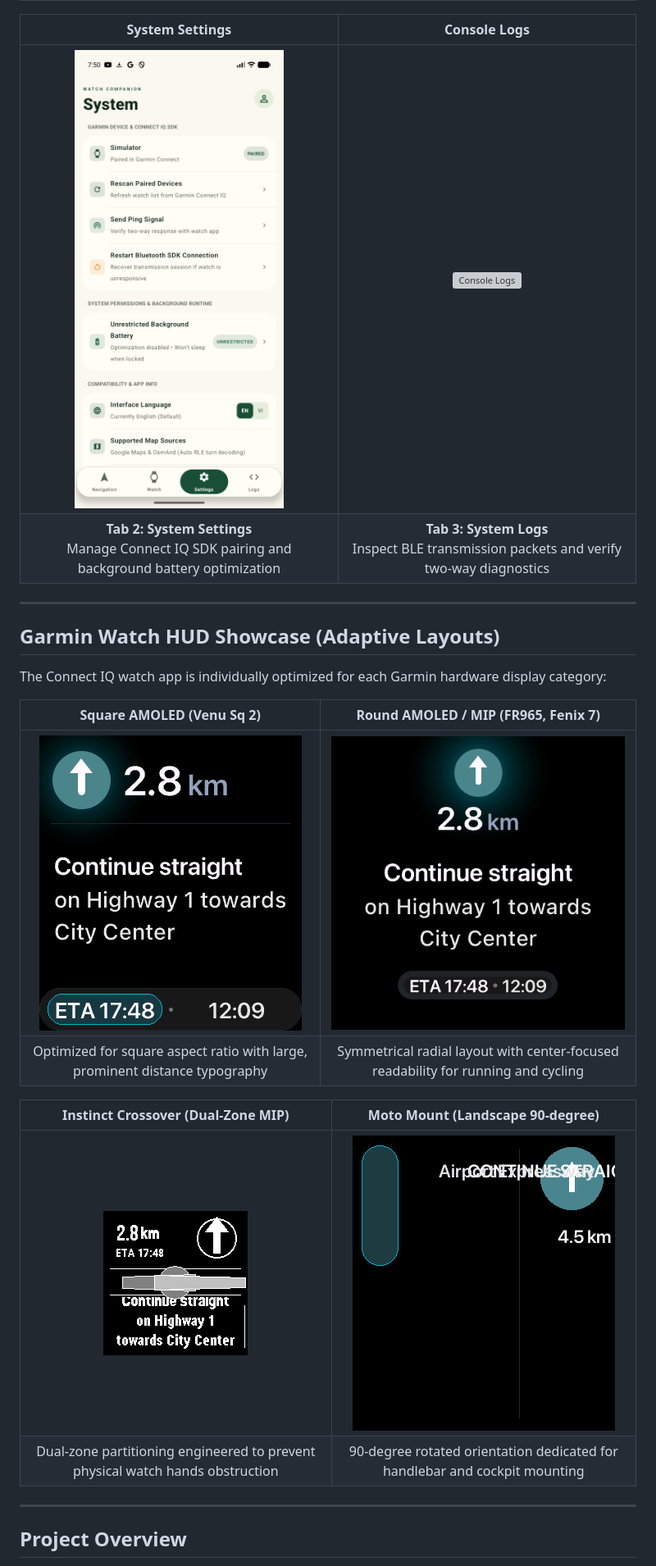
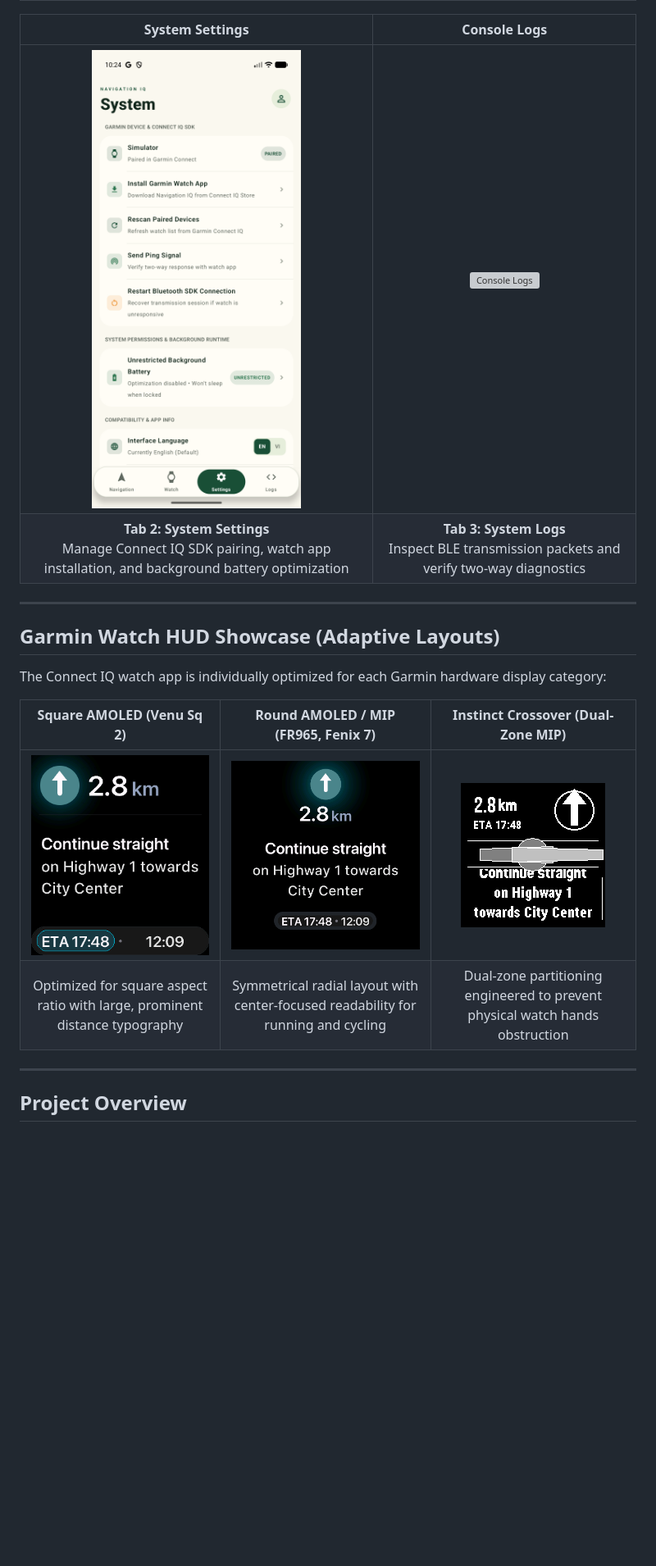
Before and after one commit to dangphuc2470/NavigationIQ, a Markdown page: README.md, the part around the change printed below. Shown: that part at 82% size. Drawn GitHub-style; pictures changed too: screenshots/07_android_tab_settings.png; blank space fills up the shorter version; grey boxes are pictures that could not be loaded.

Commit message:
docs: remove Moto Mount from README and update Android dashboard showcase

```diff
--- a/README.md
+++ b/README.md
@@ -18,7 +18,7 @@ The Android Companion application is built with modern **Jetpack Compose**, deli
 | System Settings | Console Logs |
 | :---: | :---: |
 | ![System Settings](screenshots/07_android_tab_settings.png) | ![Console Logs](screenshots/08_android_tab_logs.png) |
-| **Tab 2: System Settings**<br>Manage Connect IQ SDK pairing and background battery optimization | **Tab 3: System Logs**<br>Inspect BLE transmission packets and verify two-way diagnostics |
+| **Tab 2: System Settings**<br>Manage Connect IQ SDK pairing, watch app installation, and background battery optimization | **Tab 3: System Logs**<br>Inspect BLE transmission packets and verify two-way diagnostics |
 
 ---
 
@@ -26,15 +26,10 @@ The Android Companion application is built with modern **Jetpack Compose**, deli
 
 The Connect IQ watch app is individually optimized for each Garmin hardware display category:
 
-| Square AMOLED (Venu Sq 2) | Round AMOLED / MIP (FR965, Fenix 7) |
-| :---: | :---: |
-| ![Venu Sq 2 Square HUD](screenshots/01_venu_sq2_square_hud.png) | ![Forerunner 965 Round HUD](screenshots/02_fr965_fenix7_round_hud.png) |
-| Optimized for square aspect ratio with large, prominent distance typography | Symmetrical radial layout with center-focused readability for running and cycling |
-
-| Instinct Crossover (Dual-Zone MIP) | Moto Mount (Landscape 90-degree) |
-| :---: | :---: |
-| ![Instinct Crossover Dual-Zone](screenshots/03_instinct_crossover_dualzone_hud.png) | ![Venu Sq 2 Moto Mount](screenshots/04_venu_sq2_moto_mount_90deg.png) |
-| Dual-zone partitioning engineered to prevent physical watch hands obstruction | 90-degree rotated orientation dedicated for handlebar and cockpit mounting |
+| Square AMOLED (Venu Sq 2) | Round AMOLED / MIP (FR965, Fenix 7) | Instinct Crossover (Dual-Zone MIP) |
+| :---: | :---: | :---: |
+| ![Venu Sq 2 Square HUD](screenshots/01_venu_sq2_square_hud.png) | ![Forerunner 965 Round HUD](screenshots/02_fr965_fenix7_round_hud.png) | ![Instinct Crossover Dual-Zone](screenshots/03_instinct_crossover_dualzone_hud.png) |
+| Optimized for square aspect ratio with large, prominent distance typography | Symmetrical radial layout with center-focused readability for running and cycling | Dual-zone partitioning engineered to prevent physical watch hands obstruction |
 
 ---
 
```
Also changed, not shown: other parts of README.md (+8 -9 lines), screenshots/05_android_tab_navigation.png, 2 other files.
